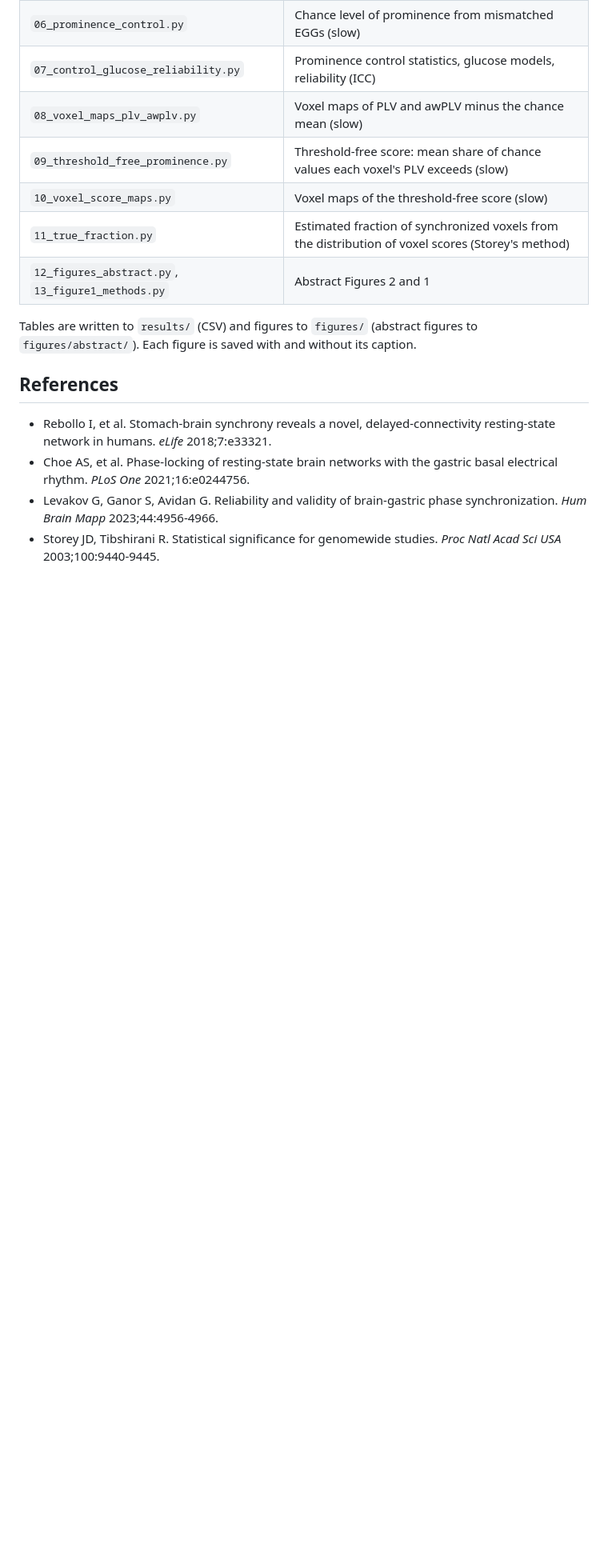
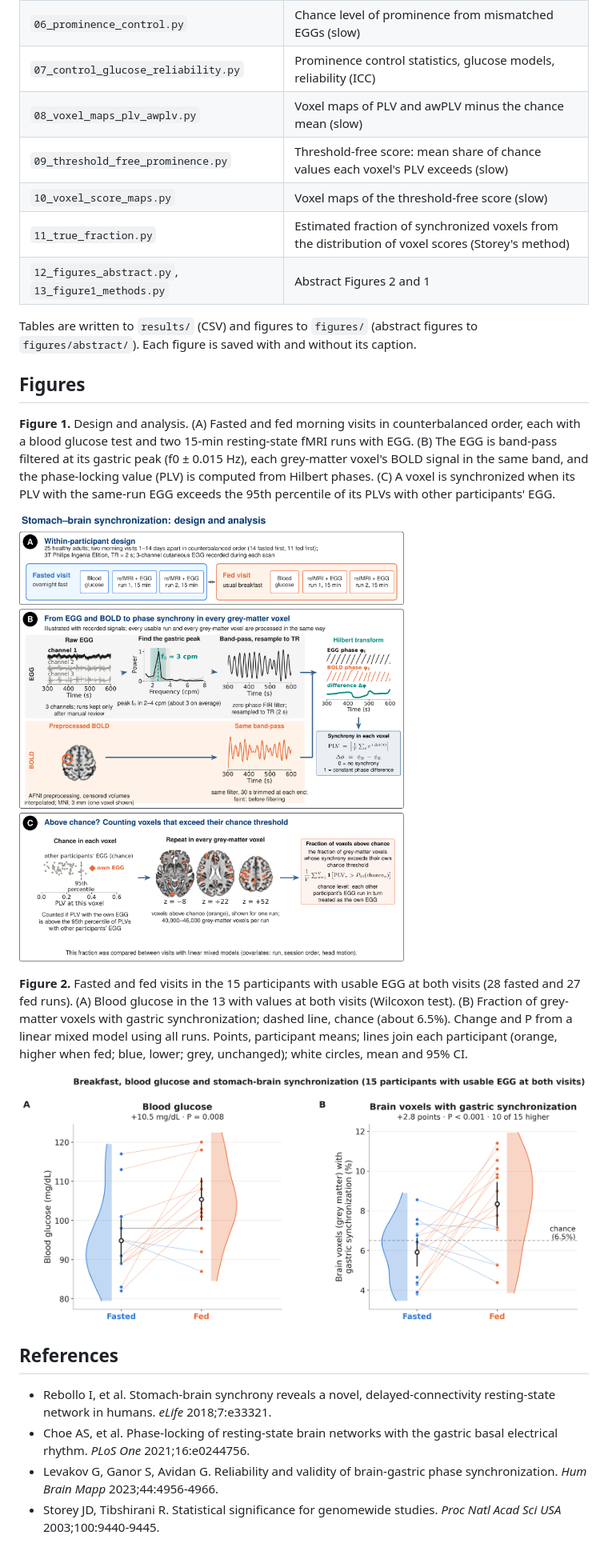
Before and after one commit to ismailukman/gut-brain-fed-fasted, a Markdown page: README.md, the part around one of its changes. Shown at 80% size. Rendered like a GitHub page; pictures changed too: figures/abstract/figure1_methods.png (added), figures/abstract/figure2_results.png (added); blank space fills up the shorter version.

Commit message:
Add the atlas folder layout and the abstract figures

```diff
--- a/README.md
+++ b/README.md
@@ -101,6 +104,24 @@ Run the scripts in `src/` in numerical order, for example `python src/02_synchro
 Tables are written to `results/` (CSV) and figures to `figures/` (abstract figures to `figures/abstract/`). Each
 figure is saved with and without its caption.
 
+## Figures
+
+**Figure 1.** Design and analysis. (A) Fasted and fed morning visits in counterbalanced order, each with a blood
+glucose test and two 15-min resting-state fMRI runs with EGG. (B) The EGG is band-pass filtered at its gastric peak
+(f0 ± 0.015 Hz), each grey-matter voxel's BOLD signal in the same band, and the phase-locking value (PLV) is computed
+from Hilbert phases. (C) A voxel is synchronized when its PLV with the same-run EGG exceeds the 95th percentile of its
+PLVs with other participants' EGG.
+
+![Figure 1](figures/abstract/figure1_methods.png)
+
+**Figure 2.** Fasted and fed visits in the 15 participants with usable EGG at both visits (28 fasted and 27 fed runs).
+(A) Blood glucose in the 13 with values at both visits (Wilcoxon test). (B) Fraction of grey-matter voxels with gastric
+synchronization; dashed line, chance (about 6.5%). Change and P from a linear mixed model using all runs. Points,
+participant means; lines join each participant (orange, higher when fed; blue, lower; grey, unchanged); white
+circles, mean and 95% CI.
+
+![Figure 2](figures/abstract/figure2_results.png)
+
 ## References
 
 - Rebollo I, et al. Stomach-brain synchrony reveals a novel, delayed-connectivity resting-state network in humans. *eLife* 2018;7:e33321.
```
Also changed, not shown: other parts of README.md (+11 -8 lines), atlas/conn_networks/README.md (added, +10 -0 lines), atlas/harvard_oxford/README.md (added, +9 -0 lines), atlas/rebollo2018/README.md (added, +9 -0 lines), atlas/schaefer2018/README.md (added, +10 -0 lines), atlas/tian2020/README.md (added, +9 -0 lines), 3 other files.
